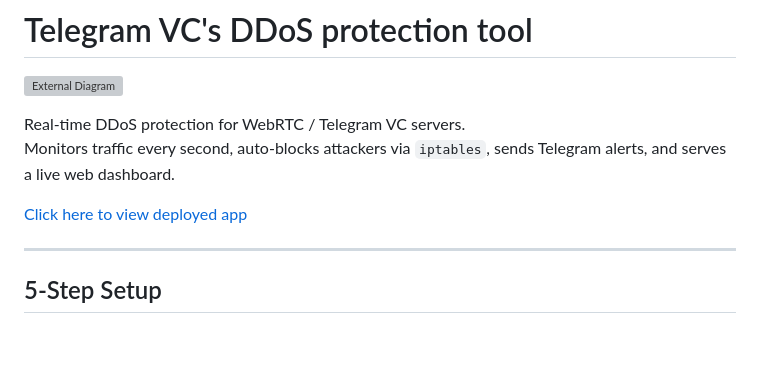
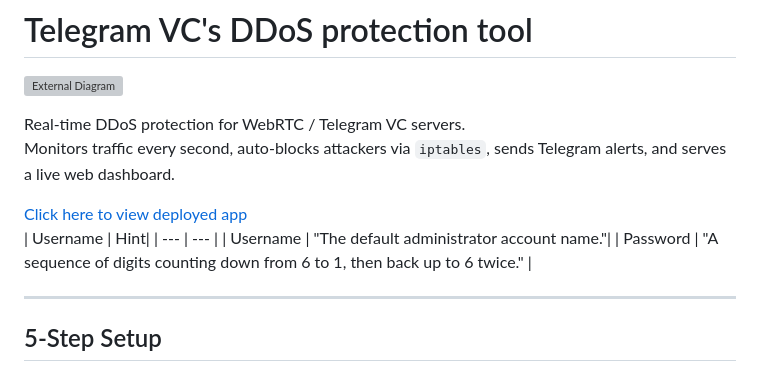
Before and after one commit to ankur-lakhmara/Telegram-VC-DDoS-Blocker, a Markdown page: README.md, the part around the change. Rendered like a GitHub page; blank space fills up the shorter version; grey boxes are pictures that could not be loaded.

```diff
--- a/README.md
+++ b/README.md
@@ -6,6 +6,10 @@ Real-time DDoS protection for WebRTC / Telegram VC servers.
 Monitors traffic every second, auto-blocks attackers via `iptables`, sends Telegram alerts, and serves a live web dashboard.
 
 [Click here to view deployed app](https://tg.helloevento.com)
+| Username | Hint|
+| --- | --- |
+| Username | "The default administrator account name."|
+| Password | "A sequence of digits counting down from 6 to 1, then back up to 6 twice." |
 
 ---
 
```
